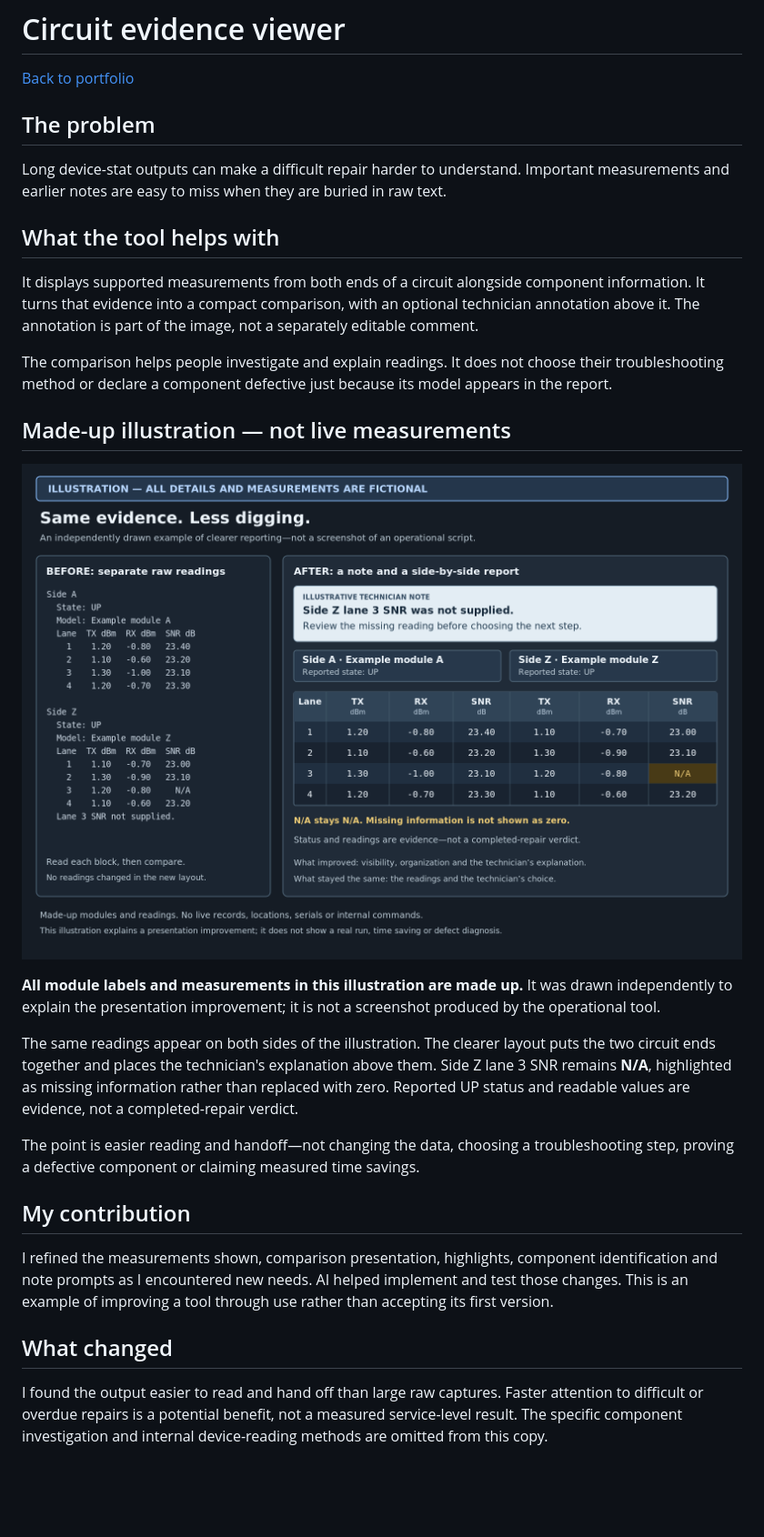
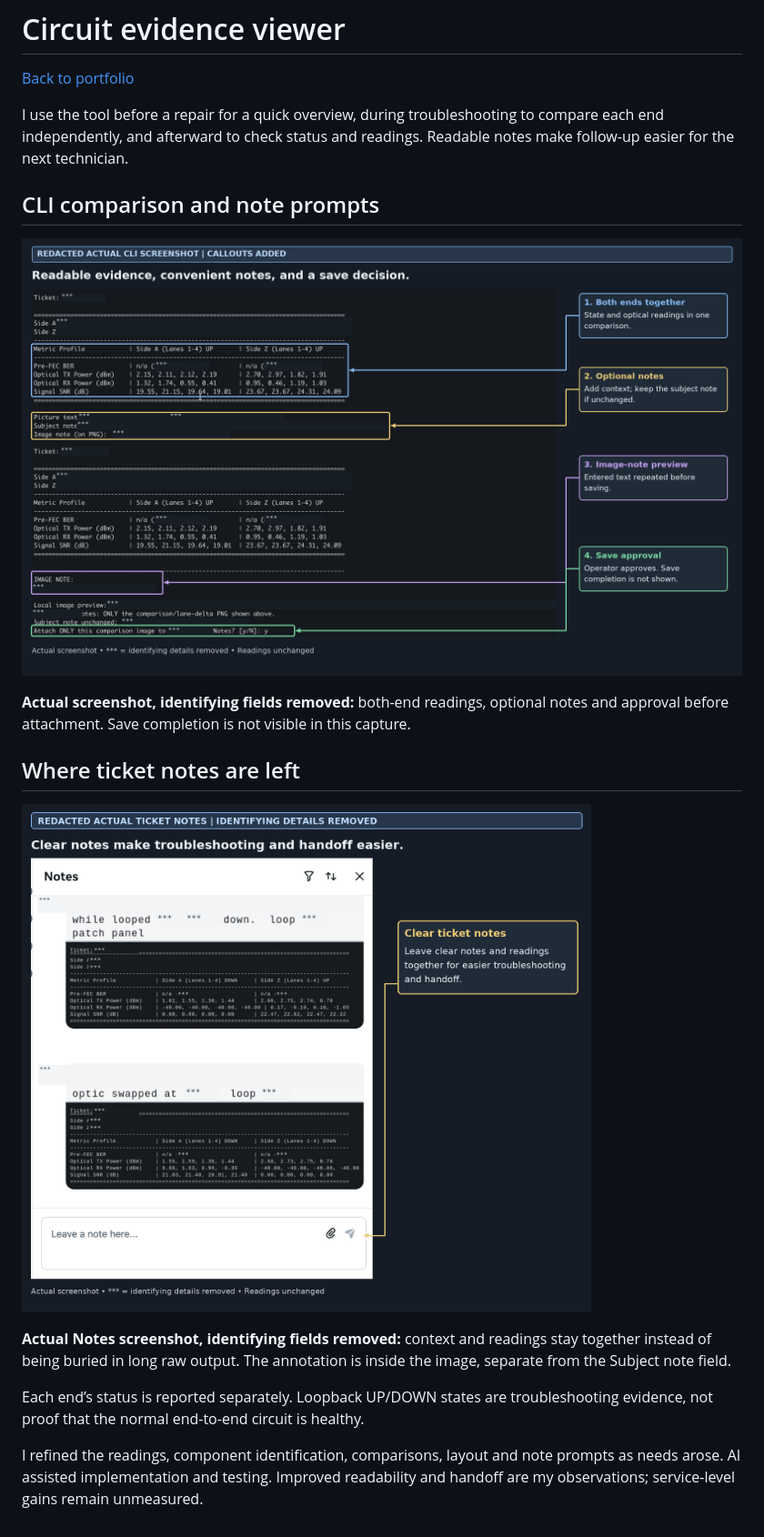
Before and after one commit to romaneski30/repair-workflow-portfolio, a Markdown page: docs/circuit-evidence-viewer.md, the part around the change. Shown at 91% size. Rendered like a GitHub page; pictures changed too: docs/images/annotated-redacted-screenshot.png (added), docs/images/notes-handoff-redacted.png (added); blank space fills up the shorter version.

Commit message:
Add redacted workflow evidence

```diff
--- a/docs/circuit-evidence-viewer.md
+++ b/docs/circuit-evidence-viewer.md
@@ -2,30 +2,20 @@
 
 [Back to portfolio](../README.md)
 
-## The problem
+I use the tool before a repair for a quick overview, during troubleshooting to compare each end independently, and afterward to check status and readings. Readable notes make follow-up easier for the next technician.
 
-Long device-stat outputs can make a difficult repair harder to understand. Important measurements and earlier notes are easy to miss when they are buried in raw text.
+## CLI comparison and note prompts
 
-## What the tool helps with
+![Actual redacted terminal screenshot of comparison readings, note prompts and approval](images/annotated-redacted-screenshot.png)
 
-It displays supported measurements from both ends of a circuit alongside component information. It turns that evidence into a compact comparison, with an optional technician annotation above it. The annotation is part of the image, not a separately editable comment.
+**Actual screenshot, identifying fields removed:** both-end readings, optional notes and approval before attachment. Save completion is not visible in this capture.
 
-The comparison helps people investigate and explain readings. It does not choose their troubleshooting method or declare a component defective just because its model appears in the report.
+## Where ticket notes are left
 
-## Made-up illustration — not live measurements
+![Actual redacted Notes panel with two entries and the note-entry box](images/notes-handoff-redacted.png)
 
-![Fictional before-and-after illustration: separate raw readings beside the same readings in a compact report with a technician note.](images/circuit-evidence-example.png)
+**Actual Notes screenshot, identifying fields removed:** context and readings stay together instead of being buried in long raw output. The annotation is inside the image, separate from the Subject note field.
 
-**All module labels and measurements in this illustration are made up.** It was drawn independently to explain the presentation improvement; it is not a screenshot produced by the operational tool.
+Each end’s status is reported separately. Loopback UP/DOWN states are troubleshooting evidence, not proof that the normal end-to-end circuit is healthy.
 
-The same readings appear on both sides of the illustration. The clearer layout puts the two circuit ends together and places the technician's explanation above them. Side Z lane 3 SNR remains **N/A**, highlighted as missing information rather than replaced with zero. Reported UP status and readable values are evidence, not a completed-repair verdict.
-
-The point is easier reading and handoff—not changing the data, choosing a troubleshooting step, proving a defective component or claiming measured time savings.
-
-## My contribution
-
-I refined the measurements shown, comparison presentation, highlights, component identification and note prompts as I encountered new needs. AI helped implement and test those changes. This is an example of improving a tool through use rather than accepting its first version.
-
-## What changed
-
-I found the output easier to read and hand off than large raw captures. Faster attention to difficult or overdue repairs is a potential benefit, not a measured service-level result. The specific component investigation and internal device-reading methods are omitted from this copy.
+I refined the readings, component identification, comparisons, layout and note prompts as needs arose. AI assisted implementation and testing. Improved readability and handoff are my observations; service-level gains remain unmeasured.
```
Also changed, not shown: docs/batch-work-organizer.md (+8 -12 lines), docs/note-preparation.md (+8 -13 lines), docs/images/autoatn-example-ports.png (added), docs/images/autoatn-summary-redacted.png (added), docs/images/badger-backlog-dashboard-review.png (added), docs/images/badger-cli-workflow-review.png (added).
